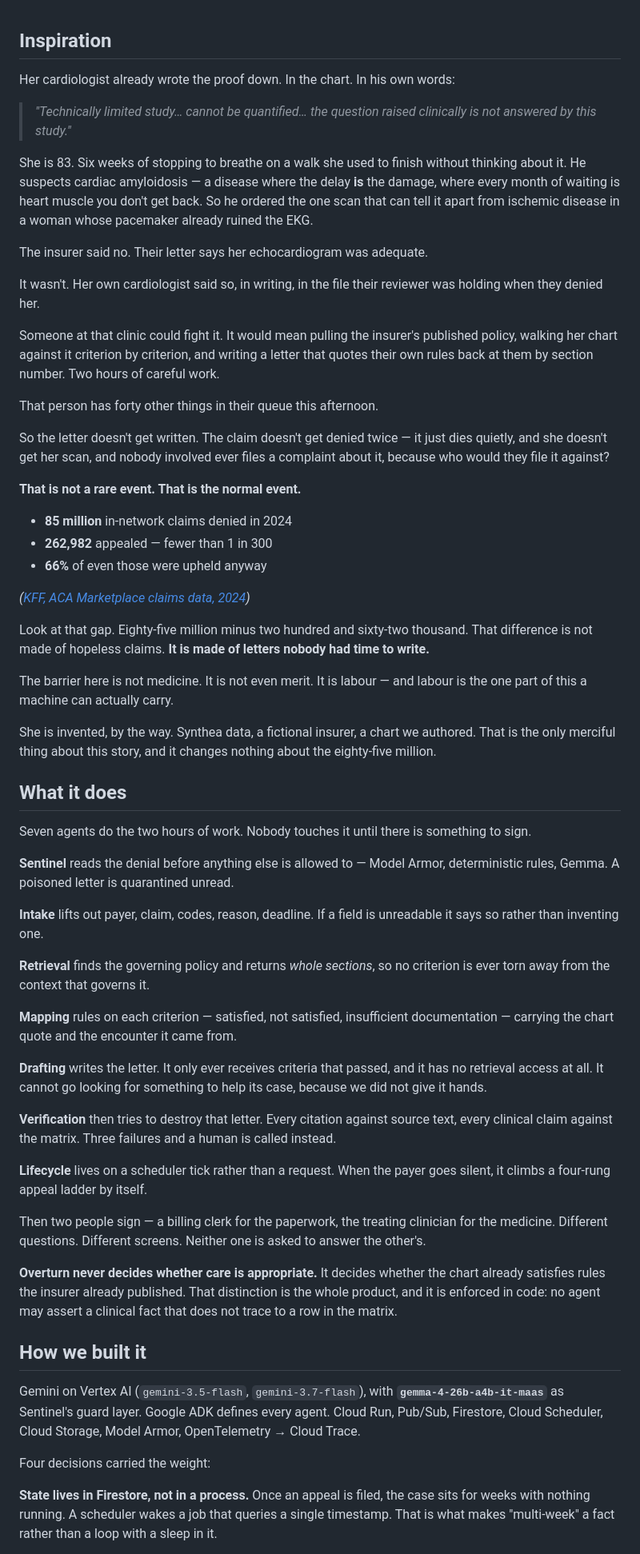
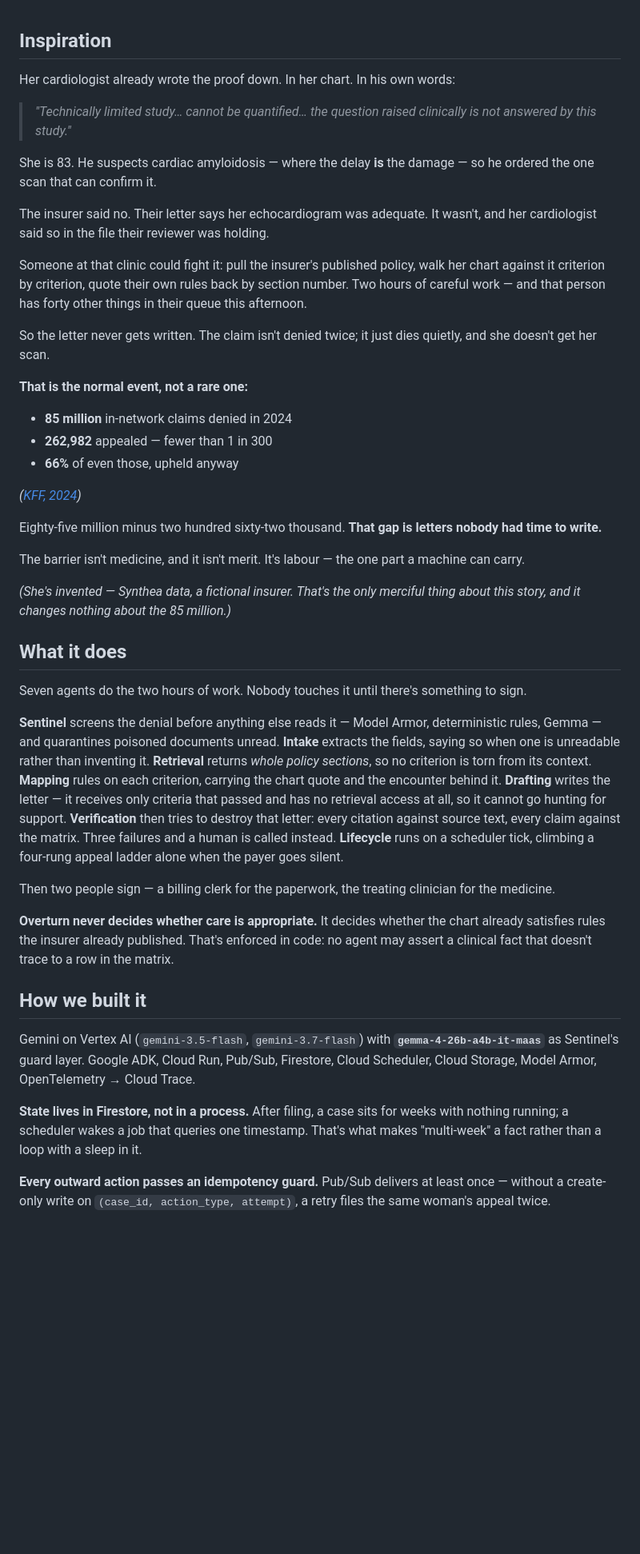
Before and after one commit to Rickygole/overturn, a Markdown page: docs/DEVPOST_ABOUT.md, the part around one of its changes. Shown at 80% size. GitHub-like rendering; blank space fills up the shorter version.

```diff
--- a/docs/DEVPOST_ABOUT.md
+++ b/docs/DEVPOST_ABOUT.md
@@ -1,62 +1,46 @@
 ## Inspiration
 
-Her cardiologist already wrote the proof down. In the chart. In his own words:
+Her cardiologist already wrote the proof down. In her chart. In his own words:
 
 > *"Technically limited study… cannot be quantified… the question raised clinically is not answered by this study."*
 
-She is 83. Six weeks of stopping to breathe on a walk she used to finish without thinking about it. He suspects cardiac amyloidosis — a disease where the delay **is** the damage, where every month of waiting is heart muscle you don't get back. So he ordered the one scan that can tell it apart from ischemic disease in a woman whose pacemaker already ruined the EKG.
+She is 83. He suspects cardiac amyloidosis — where the delay **is** the damage — so he ordered the one scan that can confirm it.
 
-The insurer said no. Their letter says her echocardiogram was adequate.
+The insurer said no. Their letter says her echocardiogram was adequate. It wasn't, and her cardiologist said so in the file their reviewer was holding.
 
-It wasn't. Her own cardiologist said so, in writing, in the file their reviewer was holding when they denied her.
+Someone at that clinic could fight it: pull the insurer's published policy, walk her chart against it criterion by criterion, quote their own rules back by section number. Two hours of careful work — and that person has forty other things in their queue this afternoon.
 
-Someone at that clinic could fight it. It would mean pulling the insurer's published policy, walking her chart against it criterion by criterion, and writing a letter that quotes their own rules back at them by section number. Two hours of careful work.
+So the letter never gets written. The claim isn't denied twice; it just dies quietly, and she doesn't get her scan.
 
-That person has forty other things in their queue this afternoon.
-
-So the letter doesn't get written. The claim doesn't get denied twice — it just dies quietly, and she doesn't get her scan, and nobody involved ever files a complaint about it, because who would they file it against?
-
-**That is not a rare event. That is the normal event.**
+**That is the normal event, not a rare one:**
 
 - **85 million** in-network claims denied in 2024
 - **262,982** appealed — fewer than 1 in 300
-- **66%** of even those were upheld anyway
+- **66%** of even those, upheld anyway
 
-*([KFF, ACA Marketplace claims data, 2024](https://www.kff.org/patient-consumer-protections/claims-denials-and-appeals-in-aca-marketplace-plans-in-2024/))*
+*([KFF, 2024](https://www.kff.org/patient-consumer-protections/claims-denials-and-appeals-in-aca-marketplace-plans-in-2024/))*
 
-Look at that gap. Eighty-five million minus two hundred and sixty-two thousand. That difference is not made of hopeless claims. **It is made of letters nobody had time to write.**
+Eighty-five million minus two hundred sixty-two thousand. **That gap is letters nobody had time to write.**
 
-The barrier here is not medicine. It is not even merit. It is labour — and labour is the one part of this a machine can actually carry.
+The barrier isn't medicine, and it isn't merit. It's labour — the one part a machine can carry.
 
-She is invented, by the way. Synthea data, a fictional insurer, a chart we authored. That is the only merciful thing about this story, and it changes nothing about the eighty-five million.
+*(She's invented — Synthea data, a fictional insurer. That's the only merciful thing about this story, and it changes nothing about the 85 million.)*
 
 ## What it does
 
-Seven agents do the two hours of work. Nobody touches it until there is something to sign.
+Seven agents do the two hours of work. Nobody touches it until there's something to sign.
 
-**Sentinel** reads the denial before anything else is allowed to — Model Armor, deterministic rules, Gemma. A poisoned letter is quarantined unread.
+**Sentinel** screens the denial before anything else reads it — Model Armor, deterministic rules, Gemma — and quarantines poisoned documents unread. **Intake** extracts the fields, saying so when one is unreadable rather than inventing it. **Retrieval** returns *whole policy sections*, so no criterion is torn from its context. **Mapping** rules on each criterion, carrying the chart quote and the encounter behind it. **Drafting** writes the letter — it receives only criteria that passed and has no retrieval access at all, so it cannot go hunting for support. **Verification** then tries to destroy that letter: every citation against source text, every claim against the matrix. Three failures and a human is called instead. **Lifecycle** runs on a scheduler tick, climbing a four-rung appeal ladder alone when the payer goes silent.
 
-**Intake** lifts out payer, claim, codes, reason, deadline. If a field is unreadable it says so rather than inventing one.
+Then two people sign — a billing clerk for the paperwork, the treating clinician for the medicine.
 
-**Retrieval** finds the governing policy and returns *whole sections*, so no criterion is ever torn away from the context that governs it.
-
-**Mapping** rules on each criterion — satisfied, not satisfied, insufficient documentation — carrying the chart quote and the encounter it came from.
-
-**Drafting** writes the letter. It only ever receives criteria that passed, and it has no retrieval access at all. It cannot go looking for something to help its case, because we did not give it hands.
-
-**Verification** then tries to destroy that letter. Every citation against source text, every clinical claim against the matrix. Three failures and a human is called instead.
-
-**Lifecycle** lives on a scheduler tick rather than a request. When the payer goes silent, it climbs a four-rung appeal ladder by itself.
-
-Then two people sign — a billing clerk for the paperwork, the treating clinician for the medicine. Different questions. Different screens. Neither one is asked to answer the other's.
-
-**Overturn never decides whether care is appropriate.** It decides whether the chart already satisfies rules the insurer already published. That distinction is the whole product, and it is enforced in code: no agent may assert a clinical fact that does not trace to a row in the matrix.
+**Overturn never decides whether care is appropriate.** It decides whether the chart already satisfies rules the insurer already published. That's enforced in code: no agent may assert a clinical fact that doesn't trace to a row in the matrix.
 
 ## How we built it
 
-Gemini on Vertex AI (`gemini-3.5-flash`, `gemini-3.7-flash`), with **`gemma-4-26b-a4b-it-maas`** as Sentinel's guard layer. Google ADK defines every agent. Cloud Run, Pub/Sub, Firestore, Cloud Scheduler, Cloud Storage, Model Armor, OpenTelemetry → Cloud Trace.
+Gemini on Vertex AI (`gemini-3.5-flash`, `gemini-3.7-flash`) with **`gemma-4-26b-a4b-it-maas`** as Sentinel's guard layer. Google ADK, Cloud Run, Pub/Sub, Firestore, Cloud Scheduler, Cloud Storage, Model Armor, OpenTelemetry → Cloud Trace.
 
-Four decisions carried the weight:
+**State lives in Firestore, not in a process.** After filing, a case sits for weeks with nothing running; a scheduler wakes a job that queries one timestamp. That's what makes "multi-week" a fact rather than a loop with a sleep in it.
 
-**State lives in Firestore, not in a process.** Once an appeal is filed, the case sits for weeks with nothing running. A scheduler wakes a job that queries a single timestamp. That is what makes "multi-week" a fact rather than a loop with a sleep in it.
+**Every outward action passes an idempotency guard.** Pub/Sub delivers at least once — without a create-only write on `(case_id, action_type, attempt)`, a retry files the same woman's appeal twice.
 
```
Also changed, not shown: other parts of docs/DEVPOST_ABOUT.md (+19 -38 lines).
